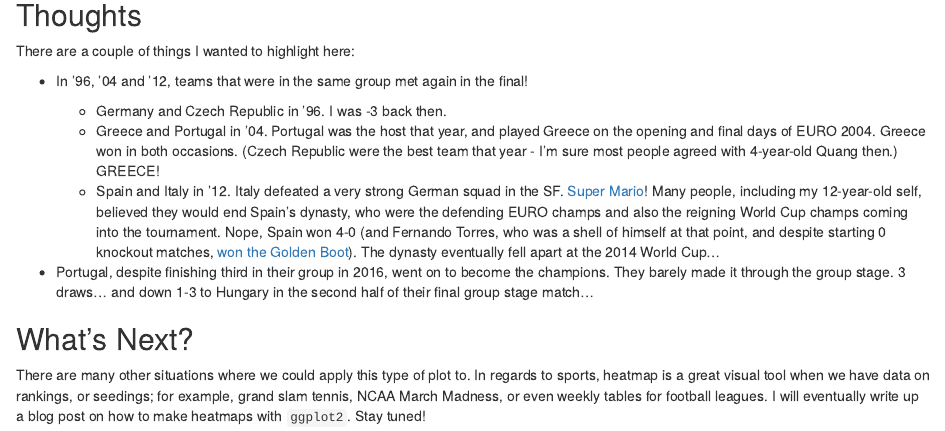
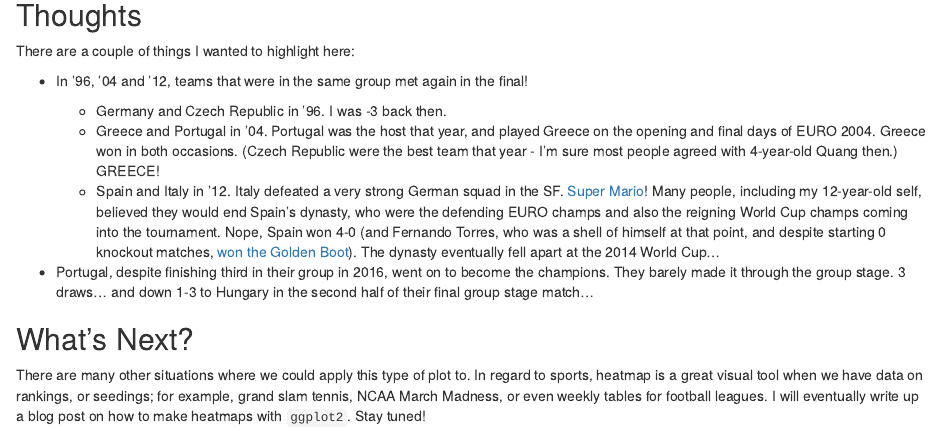
Before and after one commit to qntkhvn/qblog, an R Markdown document (_posts/2021-07-03-euro-groups/euro-groups.Rmd): the page in a window 1100 px wide, from 1800 px down. Rendered offline with R 4.5, knitr and Pandoc, with nearby package versions; drawn as R Markdown's standard HTML page in place of the format the file asks for.

Commit message:
New commit

```diff
--- a/_posts/2021-07-03-euro-groups/euro-groups.Rmd
+++ b/_posts/2021-07-03-euro-groups/euro-groups.Rmd
@@ -130,4 +130,4 @@ There are a couple of things I wanted to highlight here:
 
 ## What's Next?
 
-There are many other situations where we could apply this type of plot to. In regards to sports, heatmap is a great visual tool when we have data on rankings, or seedings; for example, grand slam tennis, NCAA March Madness, or even weekly tables for football leagues. I will eventually write up a blog post on how to make heatmaps with `ggplot2`. Stay tuned!
+There are many other situations where we could apply this type of plot to. In regard to sports, heatmap is a great visual tool when we have data on rankings, or seedings; for example, grand slam tennis, NCAA March Madness, or even weekly tables for football leagues. I will eventually write up a blog post on how to make heatmaps with `ggplot2`. Stay tuned!
```
Also changed, not shown: _posts/2021-07-03-euro-groups/euro-groups.html, 2 other files.
